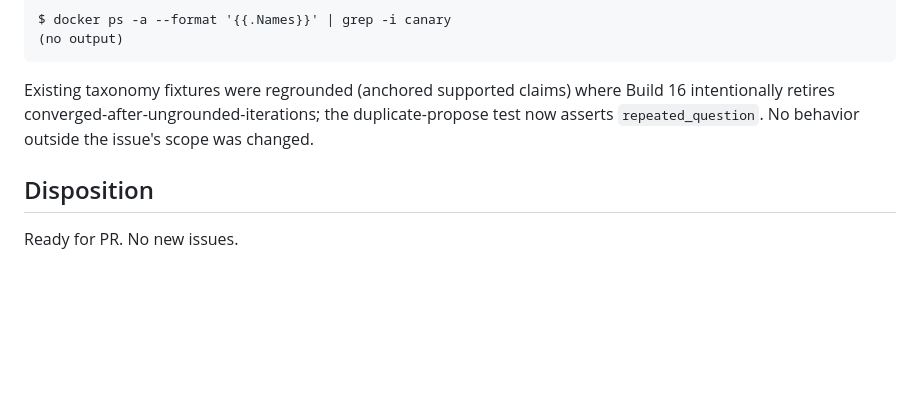
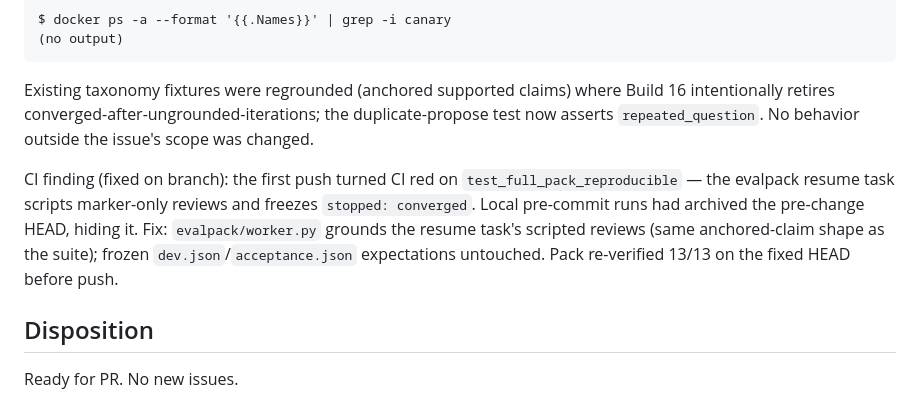
Before and after one commit to mikkokotila/Automated-Research, a Markdown page: validation/2026-09-27/build-16.md, the part around the change. Rendered like a GitHub page; blank space fills up the shorter version.

Commit message:
Build 16: record CI finding and evalpack fix

```diff
--- a/validation/2026-09-27/build-16.md
+++ b/validation/2026-09-27/build-16.md
@@ -65,6 +65,14 @@ Build 16 intentionally retires converged-after-ungrounded-iterations; the
 duplicate-propose test now asserts `repeated_question`. No behavior outside
 the issue's scope was changed.
 
+CI finding (fixed on branch): the first push turned CI red on
+`test_full_pack_reproducible` — the evalpack resume task scripts marker-only
+reviews and freezes `stopped: converged`. Local pre-commit runs had archived
+the pre-change HEAD, hiding it. Fix: `evalpack/worker.py` grounds the resume
+task's scripted reviews (same anchored-claim shape as the suite); frozen
+`dev.json`/`acceptance.json` expectations untouched. Pack re-verified 13/13
+on the fixed HEAD before push.
+
 ## Disposition
 
 Ready for PR. No new issues.
```
